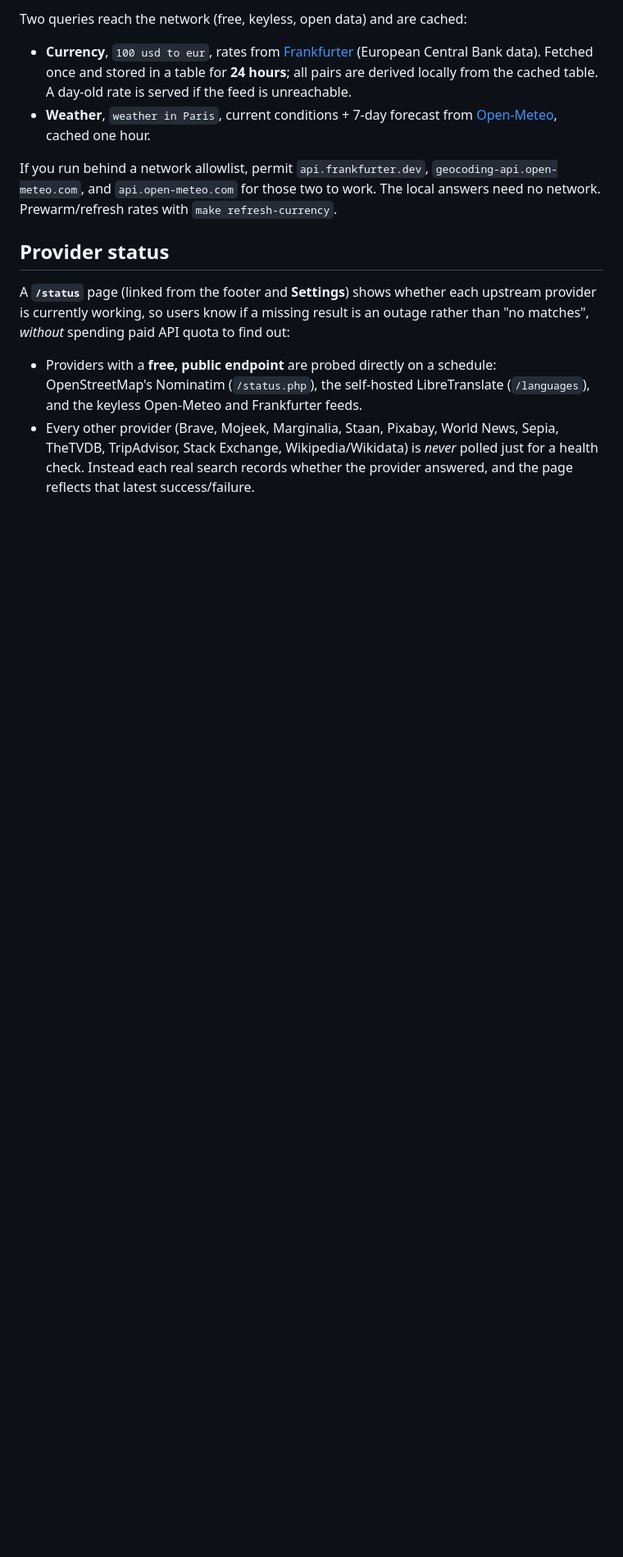
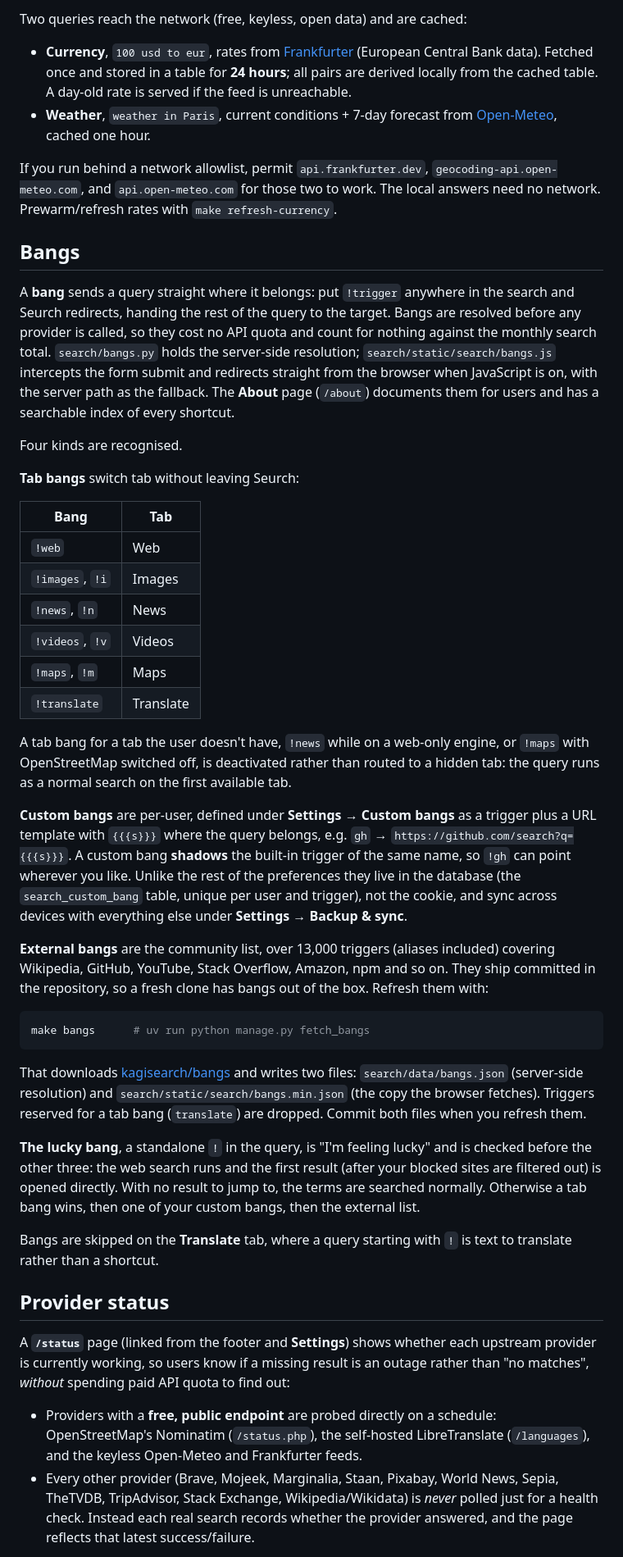
Before and after one commit to seurch-eu/seurch, a Markdown page: README.md, the part around one of its changes. Shown at 82% size. Rendered like a GitHub page; blank space fills up the shorter version.

````diff
--- a/README.md
+++ b/README.md
@@ -354,6 +361,67 @@ If you run behind a network allowlist, permit `api.frankfurter.dev`,
 `geocoding-api.open-meteo.com`, and `api.open-meteo.com` for those two to work. The
 local answers need no network. Prewarm/refresh rates with `make refresh-currency`.
 
+## Bangs
+
+A **bang** sends a query straight where it belongs: put `!trigger` anywhere in
+the search and Seurch redirects, handing the rest of the query to the target.
+Bangs are resolved before any provider is called, so they cost no API quota and
+count for nothing against the monthly search total. `search/bangs.py` holds the
+server-side resolution; `search/static/search/bangs.js` intercepts the form
+submit and redirects straight from the browser when JavaScript is on, with the
+server path as the fallback. The **About** page (`/about`) documents them for
+users and has a searchable index of every shortcut.
+
+Four kinds are recognised.
+
+**Tab bangs** switch tab without leaving Seurch:
+
+| Bang | Tab |
+|------|-----|
+| `!web` | Web |
+| `!images`, `!i` | Images |
+| `!news`, `!n` | News |
+| `!videos`, `!v` | Videos |
+| `!maps`, `!m` | Maps |
+| `!translate` | Translate |
+
+A tab bang for a tab the user doesn't have, `!news` while on a web-only engine,
+or `!maps` with OpenStreetMap switched off, is deactivated rather than routed to
+a hidden tab: the query runs as a normal search on the first available tab.
+
+**Custom bangs** are per-user, defined under **Settings → Custom bangs** as a
+trigger plus a URL template with `{{{s}}}` where the query belongs, e.g. `gh` →
+`https://github.com/search?q={{{s}}}`. A custom bang **shadows** the built-in
+trigger of the same name, so `!gh` can point wherever you like. Unlike the rest
+of the preferences they live in the database (the `search_custom_bang` table,
+unique per user and trigger), not the cookie, and sync across devices with
+everything else under **Settings → Backup & sync**.
+
+**External bangs** are the community list, over 13,000 triggers (aliases
+included) covering Wikipedia, GitHub, YouTube, Stack Overflow, Amazon, npm and
+so on.
+They ship committed in the repository, so a fresh clone has bangs out of the
+box. Refresh them with:
+
+```bash
+make bangs      # uv run python manage.py fetch_bangs
+```
+
+That downloads [kagisearch/bangs](https://github.com/kagisearch/bangs) and
+writes two files: `search/data/bangs.json` (server-side resolution) and
+`search/static/search/bangs.min.json` (the copy the browser fetches). Triggers
+reserved for a tab bang (`translate`) are dropped. Commit both files when you
+refresh them.
+
+**The lucky bang**, a standalone `!` in the query, is "I'm feeling lucky" and is
+checked before the other three: the web search runs and the first result (after
+your blocked sites are filtered out) is opened directly. With no result to jump
+to, the terms are searched normally. Otherwise a tab bang wins, then one of your
+custom bangs, then the external list.
+
+Bangs are skipped on the **Translate** tab, where a query starting with `!` is
+text to translate rather than a shortcut.
+
 ## Provider status
 
 A **`/status`** page (linked from the footer and **Settings**) shows whether
````
Also changed, not shown: other parts of README.md (+85 -25 lines).
